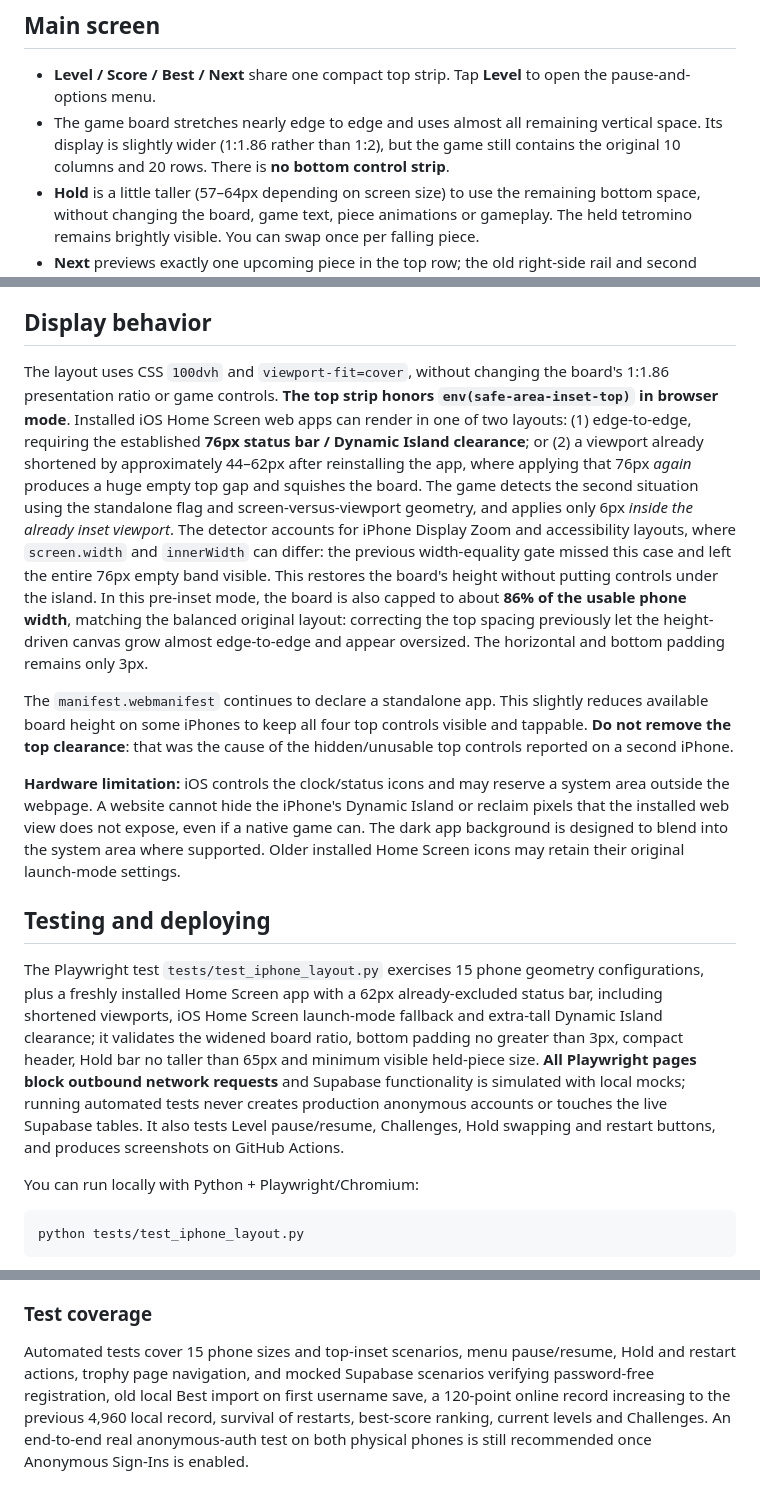
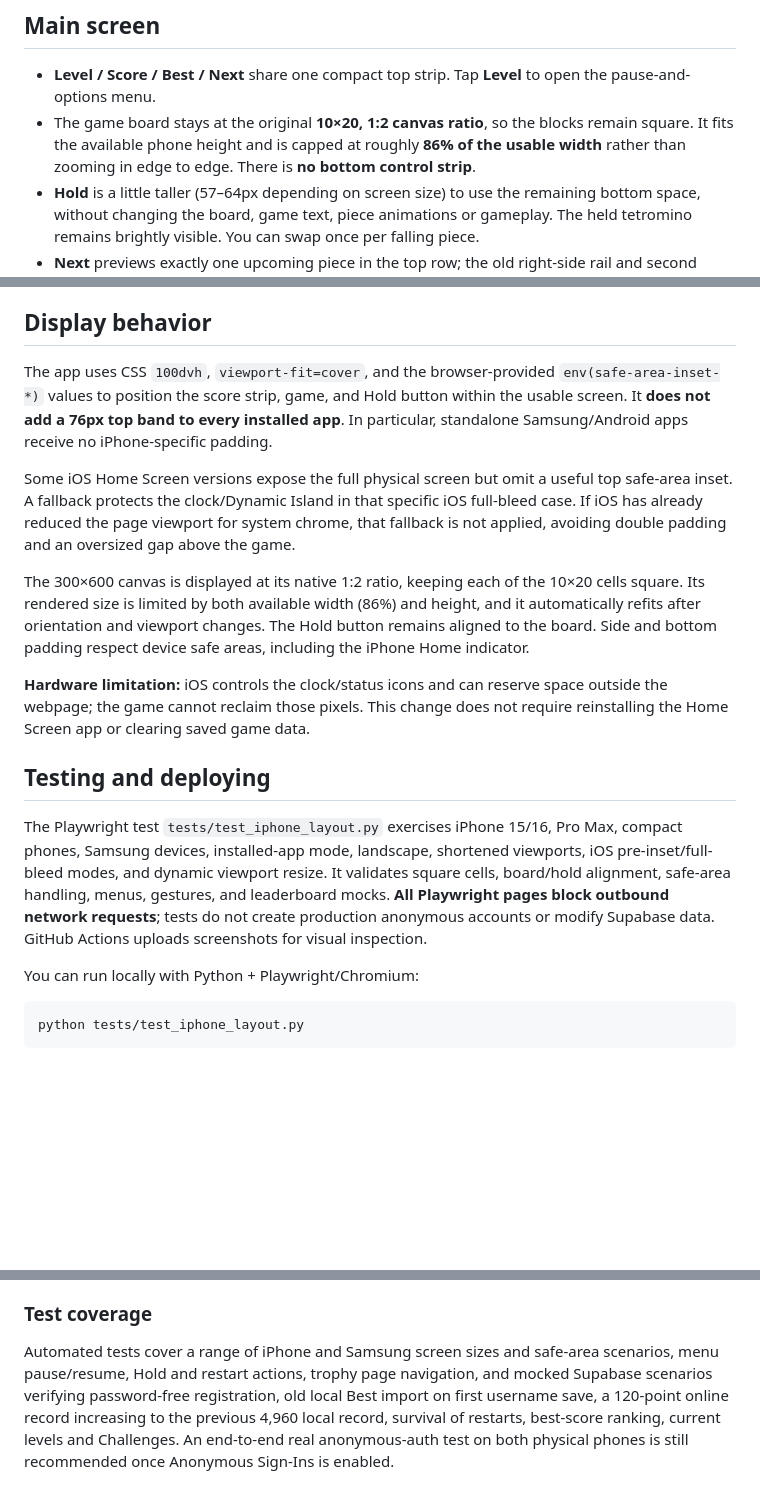
Before and after one commit to nmpersonal00-oss/TETRIS-FUN, a Markdown page: README.md, 3 parts joined by grey strips. GitHub-like rendering; blank space fills up the shorter version.

Commit message:
Document cross-platform responsive game layout

```diff
--- a/README.md
+++ b/README.md
@@ -11,7 +11,7 @@ The owner-supplied pink/purple glowing block-and-star image is used as the app i
 ## Main screen
 
 - **Level / Score / Best / Next** share one compact top strip. Tap **Level** to open the pause-and-options menu.
-- The game board stretches nearly edge to edge and uses almost all remaining vertical space. Its display is slightly wider (1:1.86 rather than 1:2), but the game still contains the original 10 columns and 20 rows. There is **no bottom control strip**.
+- The game board stays at the original **10×20, 1:2 canvas ratio**, so the blocks remain square. It fits the available phone height and is capped at roughly **86% of the usable width** rather than zooming in edge to edge. There is **no bottom control strip**.
 - **Hold** is a little taller (57–64px depending on screen size) to use the remaining bottom space, without changing the board, game text, piece animations or gameplay. The held tetromino remains brightly visible. You can swap once per falling piece.
 - **Next** previews exactly one upcoming piece in the top row; the old right-side rail and second preview are removed.
 - Start/Resume remains a button overlay on the game board when the game has not started or is already paused.
@@ -37,15 +37,17 @@ Tap **X** to close the options/challenges menu and **automatically resume the ga
 
 ## Display behavior
 
-The layout uses CSS `100dvh` and `viewport-fit=cover`, without changing the board's 1:1.86 presentation ratio or game controls. **The top strip honors `env(safe-area-inset-top)` in browser mode**. Installed iOS Home Screen web apps can render in one of two layouts: (1) edge-to-edge, requiring the established **76px status bar / Dynamic Island clearance**; or (2) a viewport already shortened by approximately 44–62px after reinstalling the app, where applying that 76px *again* produces a huge empty top gap and squishes the board. The game detects the second situation using the standalone flag and screen-versus-viewport geometry, and applies only 6px *inside the already inset viewport*. The detector accounts for iPhone Display Zoom and accessibility layouts, where `screen.width` and `innerWidth` can differ: the previous width-equality gate missed this case and left the entire 76px empty band visible. This restores the board's height without putting controls under the island. In this pre-inset mode, the board is also capped to about **86% of the usable phone width**, matching the balanced original layout: correcting the top spacing previously let the height-driven canvas grow almost edge-to-edge and appear oversized. The horizontal and bottom padding remains only 3px.
+The app uses CSS `100dvh`, `viewport-fit=cover`, and the browser-provided `env(safe-area-inset-*)` values to position the score strip, game, and Hold button within the usable screen. It **does not add a 76px top band to every installed app**. In particular, standalone Samsung/Android apps receive no iPhone-specific padding.
 
-The `manifest.webmanifest` continues to declare a standalone app. This slightly reduces available board height on some iPhones to keep all four top controls visible and tappable. **Do not remove the top clearance**: that was the cause of the hidden/unusable top controls reported on a second iPhone.
+Some iOS Home Screen versions expose the full physical screen but omit a useful top safe-area inset. A fallback protects the clock/Dynamic Island in that specific iOS full-bleed case. If iOS has already reduced the page viewport for system chrome, that fallback is not applied, avoiding double padding and an oversized gap above the game.
 
-**Hardware limitation:** iOS controls the clock/status icons and may reserve a system area outside the webpage. A website cannot hide the iPhone's Dynamic Island or reclaim pixels that the installed web view does not expose, even if a native game can. The dark app background is designed to blend into the system area where supported. Older installed Home Screen icons may retain their original launch-mode settings.
+The 300×600 canvas is displayed at its native 1:2 ratio, keeping each of the 10×20 cells square. Its rendered size is limited by both available width (86%) and height, and it automatically refits after orientation and viewport changes. The Hold button remains aligned to the board. Side and bottom padding respect device safe areas, including the iPhone Home indicator.
+
+**Hardware limitation:** iOS controls the clock/status icons and can reserve space outside the webpage; the game cannot reclaim those pixels. This change does not require reinstalling the Home Screen app or clearing saved game data.
 
 ## Testing and deploying
 
-The Playwright test `tests/test_iphone_layout.py` exercises 15 phone geometry configurations, plus a freshly installed Home Screen app with a 62px already-excluded status bar, including shortened viewports, iOS Home Screen launch-mode fallback and extra-tall Dynamic Island clearance; it validates the widened board ratio, bottom padding no greater than 3px, compact header, Hold bar no taller than 65px and minimum visible held-piece size. **All Playwright pages block outbound network requests** and Supabase functionality is simulated with local mocks; running automated tests never creates production anonymous accounts or touches the live Supabase tables. It also tests Level pause/resume, Challenges, Hold swapping and restart buttons, and produces screenshots on GitHub Actions.
+The Playwright test `tests/test_iphone_layout.py` exercises iPhone 15/16, Pro Max, compact phones, Samsung devices, installed-app mode, landscape, shortened viewports, iOS pre-inset/full-bleed modes, and dynamic viewport resize. It validates square cells, board/hold alignment, safe-area handling, menus, gestures, and leaderboard mocks. **All Playwright pages block outbound network requests**; tests do not create production anonymous accounts or modify Supabase data. GitHub Actions uploads screenshots for visual inspection.
 
 You can run locally with Python + Playwright/Chromium:
 
@@ -81,4 +83,4 @@ Online rankings cannot display while offline, but gameplay still works. Submissi
 
 ### Test coverage
 
-Automated tests cover 15 phone sizes and top-inset scenarios, menu pause/resume, Hold and restart actions, trophy page navigation, and mocked Supabase scenarios verifying password-free registration, old local Best import on first username save, a 120-point online record increasing to the previous 4,960 local record, survival of restarts, best-score ranking, current levels and Challenges. An end-to-end real anonymous-auth test on both physical phones is still recommended once Anonymous Sign-Ins is enabled.
+Automated tests cover a range of iPhone and Samsung screen sizes and safe-area scenarios, menu pause/resume, Hold and restart actions, trophy page navigation, and mocked Supabase scenarios verifying password-free registration, old local Best import on first username save, a 120-point online record increasing to the previous 4,960 local record, survival of restarts, best-score ranking, current levels and Challenges. An end-to-end real anonymous-auth test on both physical phones is still recommended once Anonymous Sign-Ins is enabled.
```
